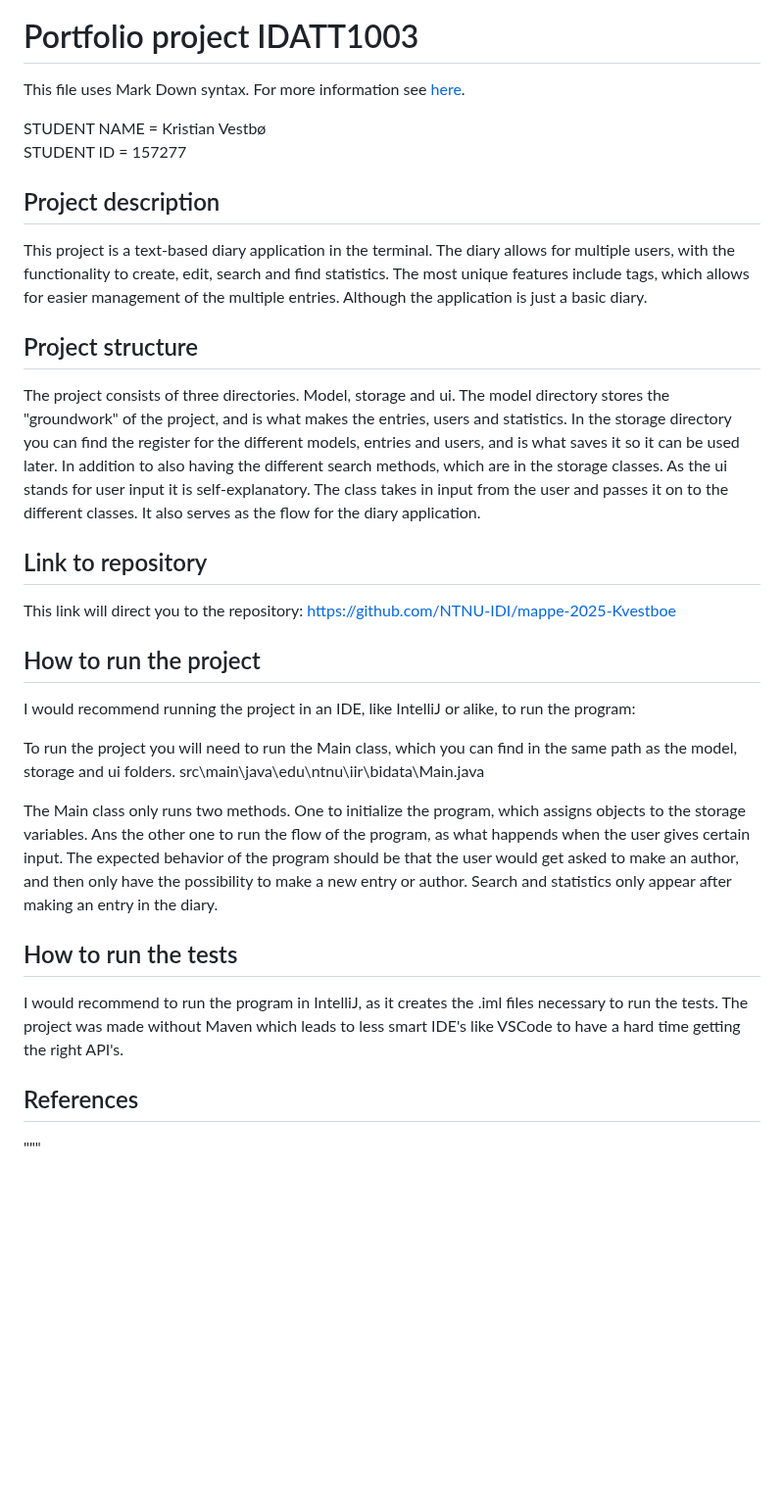
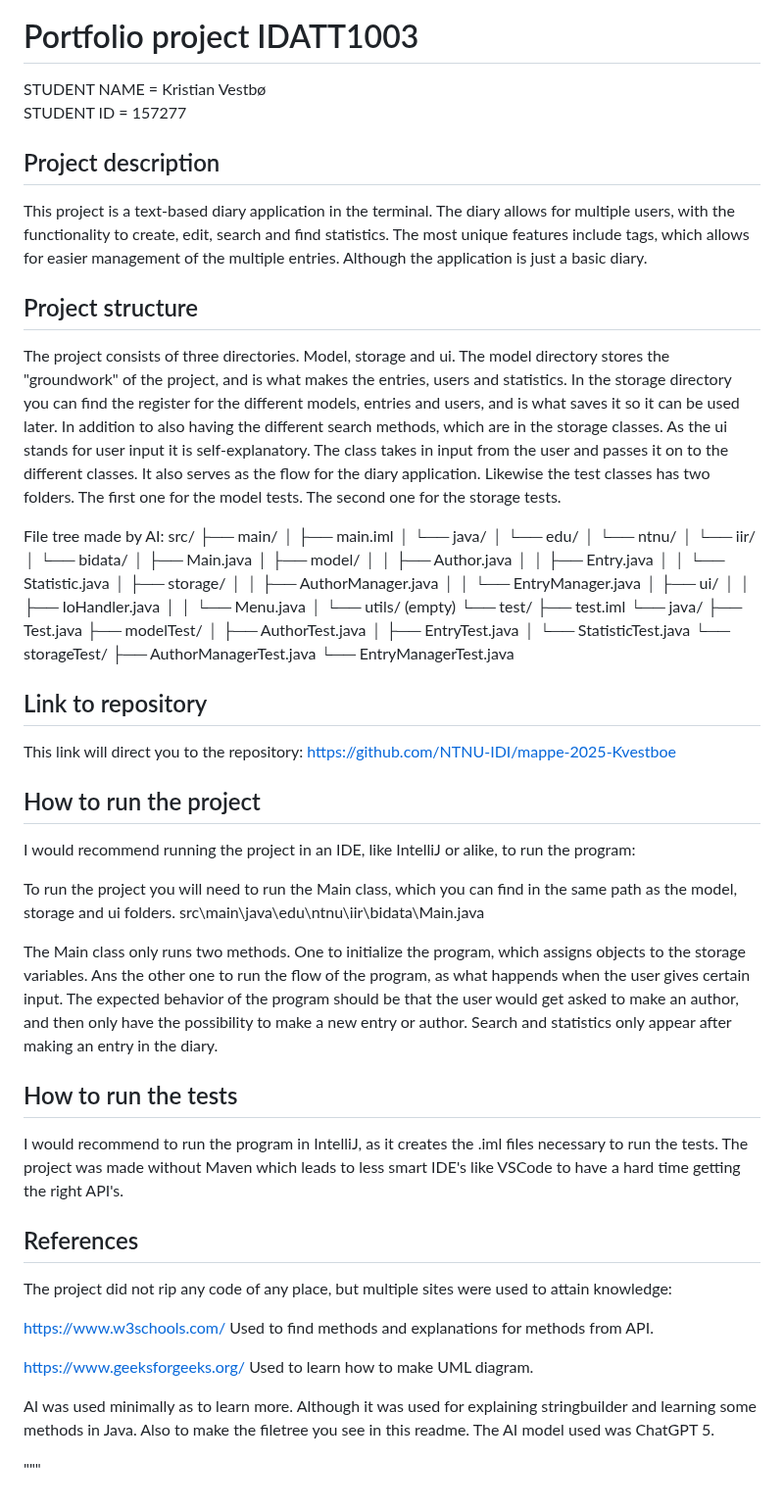
Before and after one commit to NTNU-IDI/mappe-2025-Kvestboe, a Markdown page: README.md, the part around one of its changes. Shown at 98% size. GitHub-like rendering; blank space fills up the shorter version.

Commit message:
Finish readme for unrefined version of program.

```diff
--- a/README.md
+++ b/README.md
@@ -4,7 +3,4 @@
 # Portfolio project IDATT1003
-This file uses Mark Down syntax. For more information see [here](https://www.markdownguide.org/basic-syntax/).
-
-[//]: # (TODO: Fill inn your name and student ID)
 
 STUDENT NAME = Kristian Vestbø
 STUDENT ID = 157277
@@ -20,4 +14,38 @@ This project is a text-based diary application in the terminal. The diary allows
 The project consists of three directories. Model, storage and ui. The model directory stores the "groundwork" of the project, and is what makes the entries, users and statistics. In the storage directory you can find the register for the different models, entries and users, and is what saves it so it can be used later. In addition to also having the different search methods, which are in the storage classes. As the ui stands for user input it is self-explanatory. The class takes in input from the user and passes it on to the different classes. It also serves as the flow for the diary application.
+Likewise the test classes has two folders. The first one for the model tests. The second one for the storage tests.
+
+File tree made by AI:
+src/
+├── main/
+│   ├── main.iml
+│   └── java/
+│       └── edu/
+│           └── ntnu/
+│               └── iir/
+│                   └── bidata/
+│                       ├── Main.java
+│                       ├── model/
+│                       │   ├── Author.java
+│                       │   ├── Entry.java
+│                       │   └── Statistic.java
+│                       ├── storage/
+│                       │   ├── AuthorManager.java
+│                       │   └── EntryManager.java
+│                       ├── ui/
+│                       │   ├── IoHandler.java
+│                       │   └── Menu.java
+│                       └── utils/ (empty)
+└── test/
+    ├── test.iml
+    └── java/
+        ├── Test.java
+        ├── modelTest/
+        │   ├── AuthorTest.java
+        │   ├── EntryTest.java
+        │   └── StatisticTest.java
+        └── storageTest/
+            ├── AuthorManagerTest.java
+            └── EntryManagerTest.java
 
 ## Link to repository
 
@@ -42,7 +67,15 @@ I would recommend to run the program in IntelliJ, as it creates the .iml files n
 
 ## References
 
-[//]: # (TODO: Include references here, if any. For example, if you have used code from the course book, include a reference to the chapter.
-Or if you have used code from a website or other source, include a link to the source.)
+The project did not rip any code of any place, but multiple sites were used to attain knowledge:
+
+https://www.w3schools.com/
+Used to find methods and explanations for methods from API.
+
+https://www.geeksforgeeks.org/
+Used to learn how to make UML diagram.
+
+AI was used minimally as to learn more. Although it was used for explaining stringbuilder and learning some methods in Java. Also to make the filetree you see in this readme. The AI model used was ChatGPT 5.
+
 
 """
```
Also changed, not shown: other parts of README.md (+0 -6 lines).
